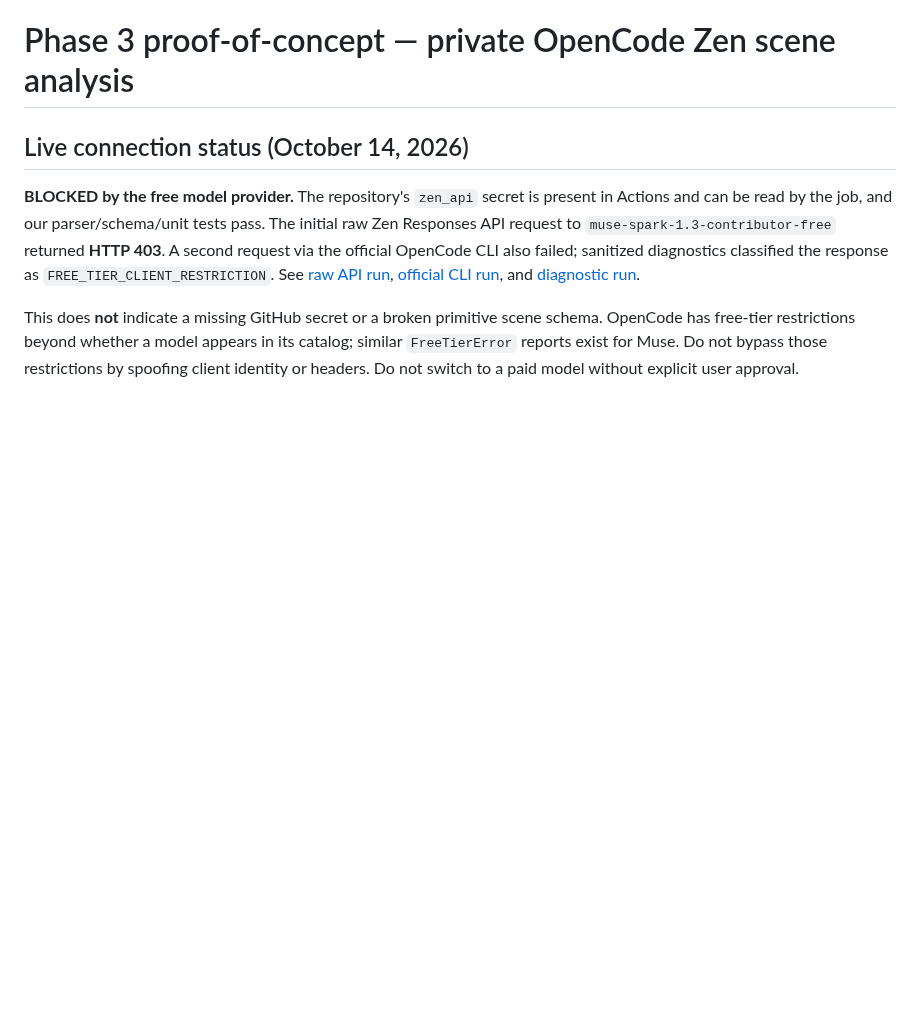
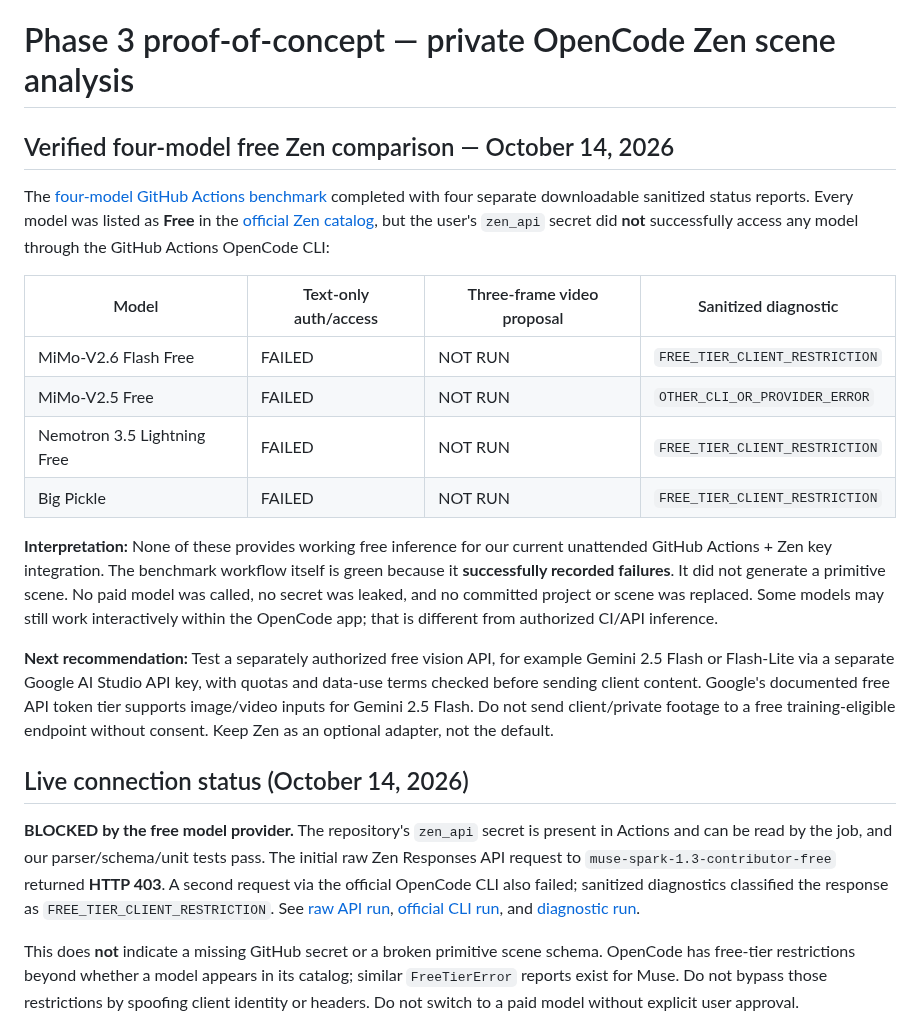
Before and after one commit to Teethree89/paige-video-render, a Markdown page: docs/ZEN_AI_SCENE_PROTOTYPE.md, the part around the change. Drawn GitHub-style; blank space fills up the shorter version.

Commit message:
Record four failed free Zen model probes and recommend documented free vision API

```diff
--- a/docs/ZEN_AI_SCENE_PROTOTYPE.md
+++ b/docs/ZEN_AI_SCENE_PROTOTYPE.md
@@ -7,6 +7,22 @@ Each job first sends a small text-only prompt to test model/API authorization. *
 These temporary free variants can have different usage and data-improvement terms; use public test footage only, not client media, pending approval. Image support is **not assumed** for all four candidates. The experiment runs once on merge and can be manually retriggered. See the actual workflow result for observed outcomes rather than assuming availability from the pricing catalog.
 
 # Phase 3 proof-of-concept — private OpenCode Zen scene analysis
+
+## Verified four-model free Zen comparison — October 14, 2026
+
+The [four-model GitHub Actions benchmark](https://github.com/Teethree89/paige-video-render/actions/runs/38638863210) completed with four separate downloadable sanitized status reports. Every model was listed as **Free** in the [official Zen catalog](https://opencode.ai/docs/zen), but the user's `zen_api` secret did **not** successfully access any model through the GitHub Actions OpenCode CLI:
+
+| Model | Text-only auth/access | Three-frame video proposal | Sanitized diagnostic |
+| --- | --- | --- | --- |
+| MiMo-V2.6 Flash Free | FAILED | NOT RUN | `FREE_TIER_CLIENT_RESTRICTION` |
+| MiMo-V2.5 Free | FAILED | NOT RUN | `OTHER_CLI_OR_PROVIDER_ERROR` |
+| Nemotron 3.5 Lightning Free | FAILED | NOT RUN | `FREE_TIER_CLIENT_RESTRICTION` |
+| Big Pickle | FAILED | NOT RUN | `FREE_TIER_CLIENT_RESTRICTION` |
+
+**Interpretation:** None of these provides working free inference for our current unattended GitHub Actions + Zen key integration. The benchmark workflow itself is green because it **successfully recorded failures**. It did not generate a primitive scene. No paid model was called, no secret was leaked, and no committed project or scene was replaced. Some models may still work interactively within the OpenCode app; that is different from authorized CI/API inference.
+
+**Next recommendation:** Test a separately authorized free vision API, for example Gemini 2.5 Flash or Flash-Lite via a separate Google AI Studio API key, with quotas and data-use terms checked before sending client content. Google's documented free API token tier supports image/video inputs for Gemini 2.5 Flash. Do not send client/private footage to a free training-eligible endpoint without consent. Keep Zen as an optional adapter, not the default.
+
 
 ## Live connection status (October 14, 2026)
 
```
